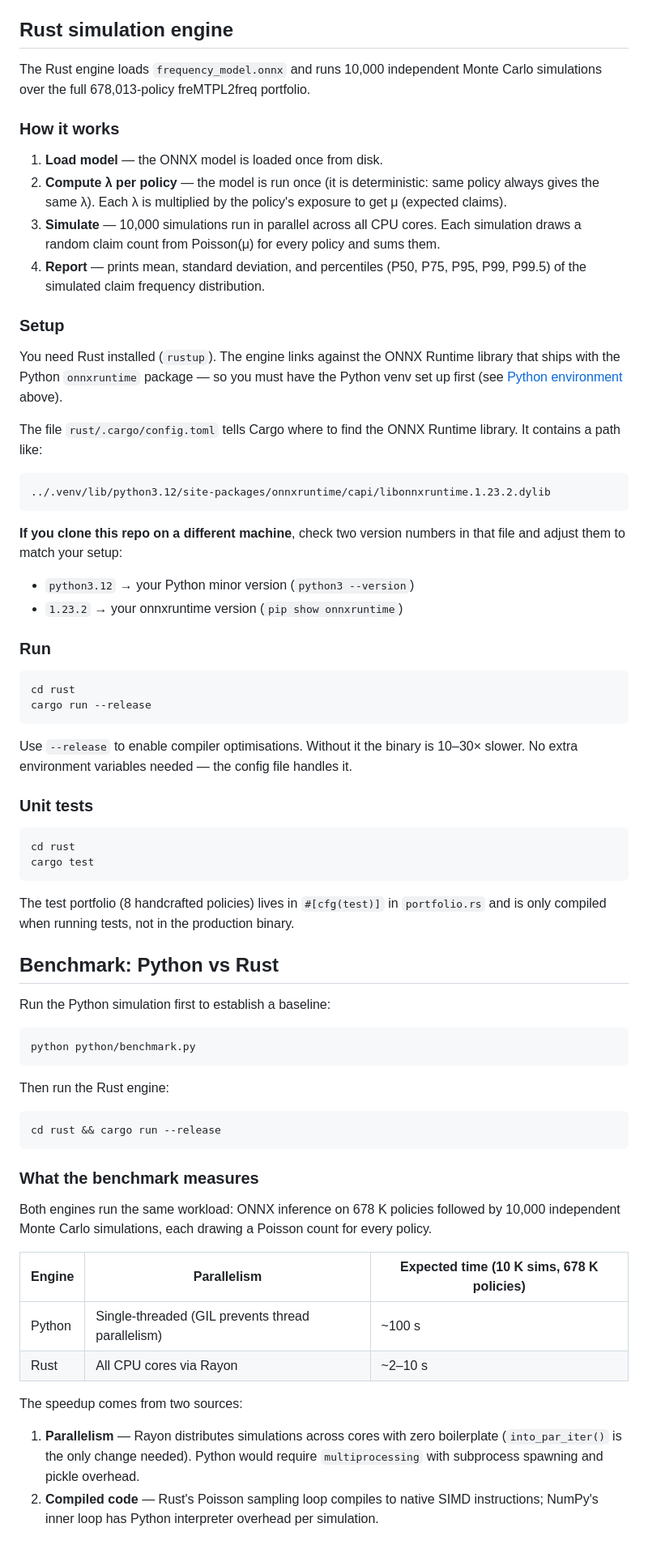
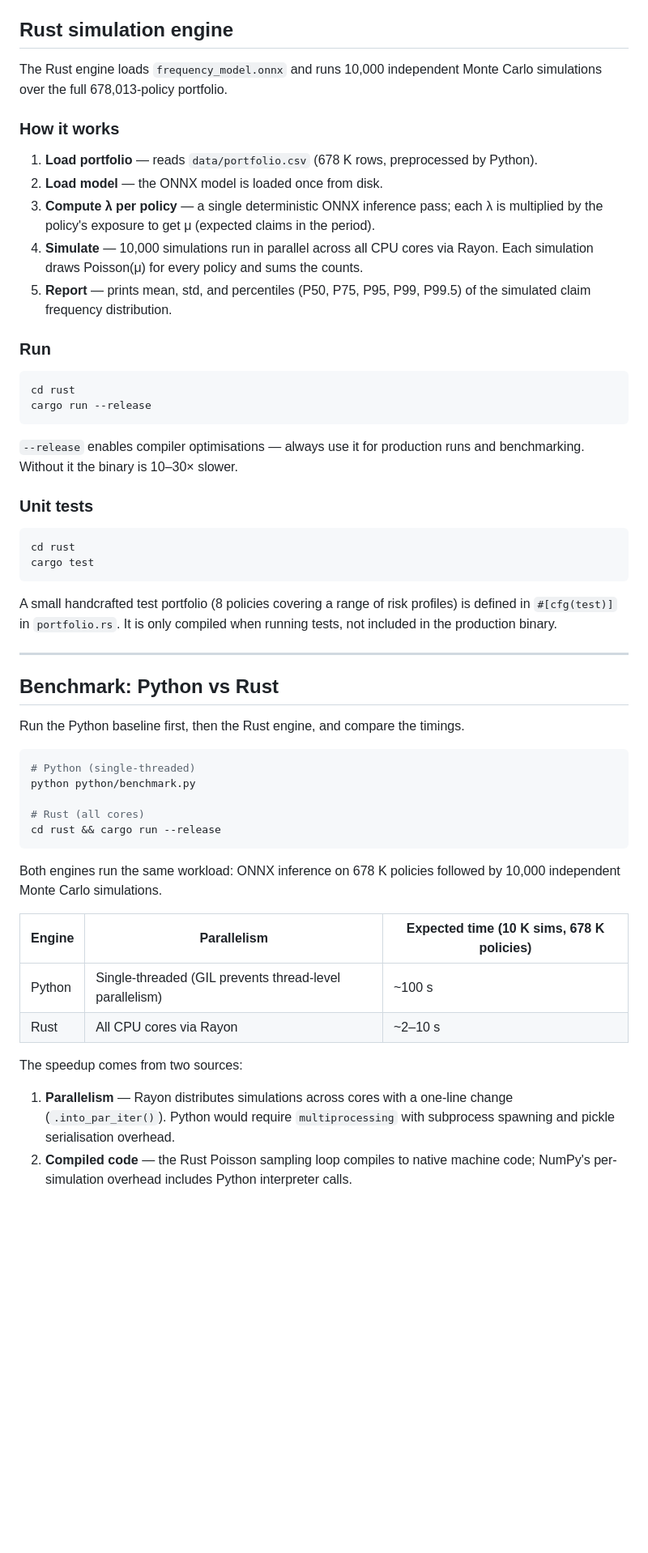
Before and after one commit to fischerdm/claim-simulation, a Markdown page: README.md, the part around one of its changes. Shown at 81% size. GitHub-like rendering; blank space fills up the shorter version.

````diff
--- a/README.md
+++ b/README.md
@@ -151,35 +167,18 @@ End-to-end validation on real data:
 ## Rust simulation engine
 
 The Rust engine loads `frequency_model.onnx` and runs 10,000 independent Monte Carlo
-simulations over the full 678,013-policy freMTPL2freq portfolio.
+simulations over the full 678,013-policy portfolio.
 
 ### How it works
 
-1. **Load model** — the ONNX model is loaded once from disk.
-2. **Compute λ per policy** — the model is run once (it is deterministic: same policy always
-   gives the same λ). Each λ is multiplied by the policy's exposure to get μ (expected claims).
-3. **Simulate** — 10,000 simulations run in parallel across all CPU cores. Each simulation
-   draws a random claim count from Poisson(μ) for every policy and sums them.
-4. **Report** — prints mean, standard deviation, and percentiles (P50, P75, P95, P99, P99.5)
-   of the simulated claim frequency distribution.
-
-### Setup
-
-You need Rust installed (`rustup`). The engine links against the ONNX Runtime library that
-ships with the Python `onnxruntime` package — so you must have the Python venv set up first
-(see [Python environment](#python-environment) above).
-
-The file `rust/.cargo/config.toml` tells Cargo where to find the ONNX Runtime library.
-It contains a path like:
-
-```
-../.venv/lib/python3.12/site-packages/onnxruntime/capi/libonnxruntime.1.23.2.dylib
-```
-
-**If you clone this repo on a different machine**, check two version numbers in that file
-and adjust them to match your setup:
-- `python3.12` → your Python minor version (`python3 --version`)
-- `1.23.2` → your onnxruntime version (`pip show onnxruntime`)
+1. **Load portfolio** — reads `data/portfolio.csv` (678 K rows, preprocessed by Python).
+2. **Load model** — the ONNX model is loaded once from disk.
+3. **Compute λ per policy** — a single deterministic ONNX inference pass; each λ is
+   multiplied by the policy's exposure to get μ (expected claims in the period).
+4. **Simulate** — 10,000 simulations run in parallel across all CPU cores via Rayon.
+   Each simulation draws Poisson(μ) for every policy and sums the counts.
+5. **Report** — prints mean, std, and percentiles (P50, P75, P95, P99, P99.5) of the
+   simulated claim frequency distribution.
 
 ### Run
 
@@ -188,8 +187,8 @@ cd rust
 cargo run --release
 ```
 
-Use `--release` to enable compiler optimisations. Without it the binary is 10–30× slower.
-No extra environment variables needed — the config file handles it.
+`--release` enables compiler optimisations — always use it for production runs and
+benchmarking. Without it the binary is 10–30× slower.
 
 ### Unit tests
 
@@ -198,36 +197,36 @@ cd rust
 cargo test
 ```
 
-The test portfolio (8 handcrafted policies) lives in `#[cfg(test)]` in `portfolio.rs` and
-is only compiled when running tests, not in the production binary.
+A small handcrafted test portfolio (8 policies covering a range of risk profiles) is defined
+in `#[cfg(test)]` in `portfolio.rs`. It is only compiled when running tests, not included
+in the production binary.
+
+---
 
 ## Benchmark: Python vs Rust
 
-Run the Python simulation first to establish a baseline:
+Run the Python baseline first, then the Rust engine, and compare the timings.
 
 ```bash
+# Python (single-threaded)
 python python/benchmark.py
-```
 
-Then run the Rust engine:
-
-```bash
+# Rust (all cores)
 cd rust && cargo run --release
 ```
 
-### What the benchmark measures
-
 Both engines run the same workload: ONNX inference on 678 K policies followed by 10,000
-independent Monte Carlo simulations, each drawing a Poisson count for every policy.
+independent Monte Carlo simulations.
 
 | Engine | Parallelism | Expected time (10 K sims, 678 K policies) |
 |--------|-------------|-------------------------------------------|
-| Python | Single-threaded (GIL prevents thread parallelism) | ~100 s |
+| Python | Single-threaded (GIL prevents thread-level parallelism) | ~100 s |
 | Rust   | All CPU cores via Rayon | ~2–10 s |
 
 The speedup comes from two sources:
-1. **Parallelism** — Rayon distributes simulations across cores with zero boilerplate
-   (`into_par_iter()` is the only change needed). Python would require `multiprocessing`
-   with subprocess spawning and pickle overhead.
-2. **Compiled code** — Rust's Poisson sampling loop compiles to native SIMD instructions;
-   NumPy's inner loop has Python interpreter overhead per simulation.
+
+1. **Parallelism** — Rayon distributes simulations across cores with a one-line change
+   (`.into_par_iter()`). Python would require `multiprocessing` with subprocess spawning
+   and pickle serialisation overhead.
+2. **Compiled code** — the Rust Poisson sampling loop compiles to native machine code;
+   NumPy's per-simulation overhead includes Python interpreter calls.
````
Also changed, not shown: other parts of README.md (+56 -40 lines).
